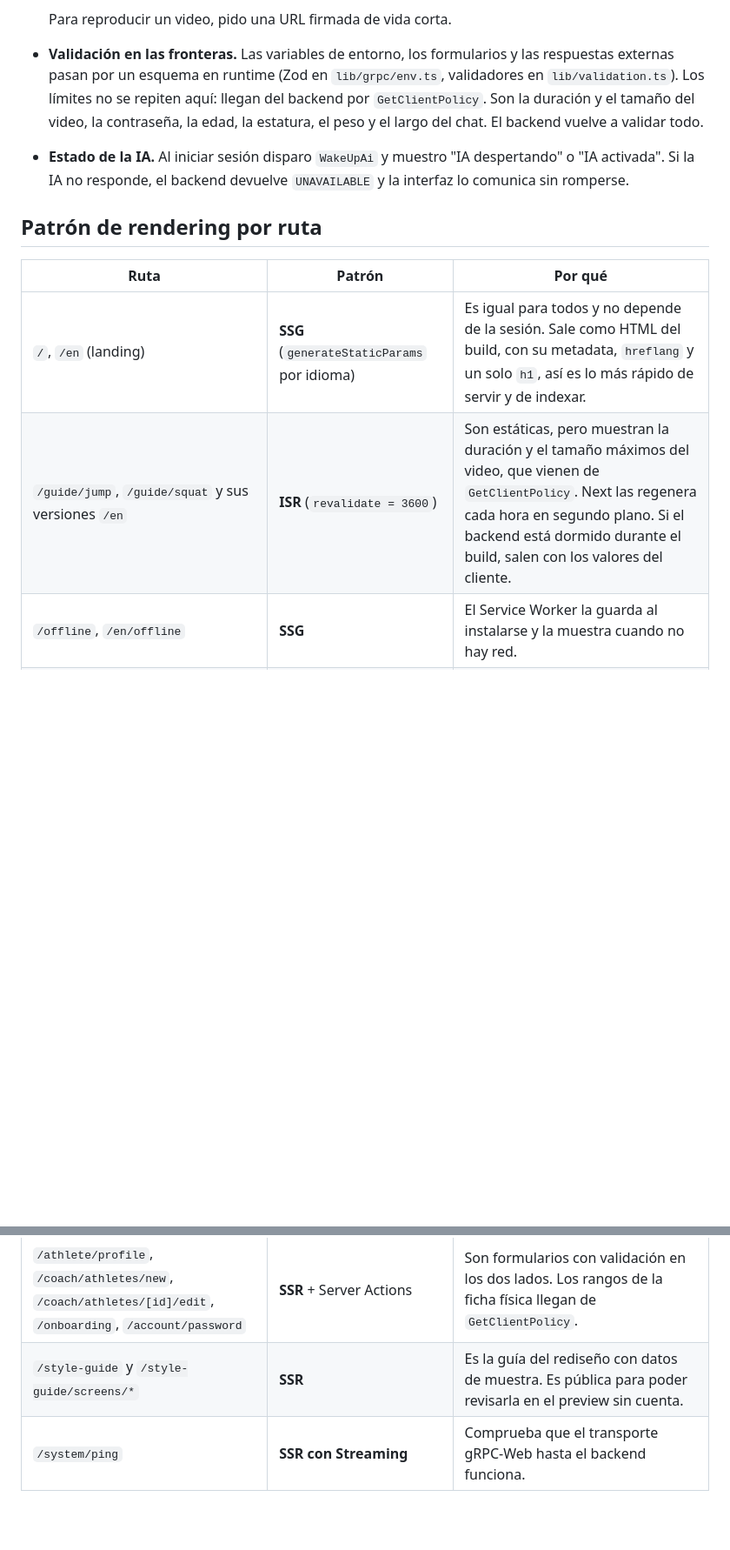
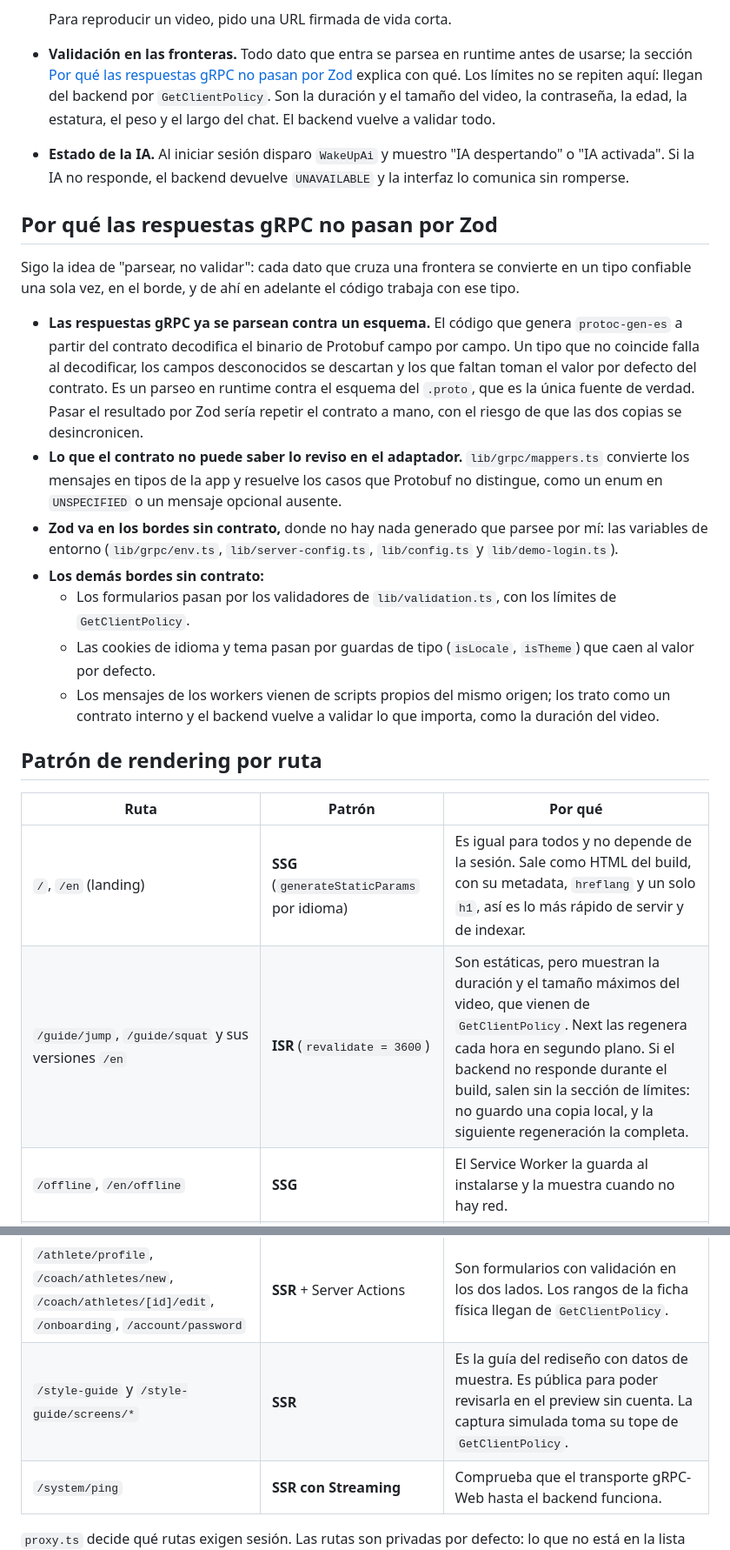
Before and after one commit to solartedaniers/KinesiApp-Frontend, a Markdown page: README.md, 2 parts joined by grey strips. Shown at 87% size. Rendered like a GitHub page; blank space fills up the shorter version.

Commit message:
Corrijo en el README el respaldo de las guías y explico por qué las respuestas gRPC no pasan por Zod

```diff
--- a/README.md
+++ b/README.md
@@ -28,15 +28,27 @@ Navegador ──HTML/RSC/Server Actions──▶ Next.js (runtime Node, Vercel f
   3. otro RPC confirma la subida.
 
   Para reproducir un video, pido una URL firmada de vida corta.
-- **Validación en las fronteras.** Las variables de entorno, los formularios y las respuestas externas pasan por un esquema en runtime (Zod en `lib/grpc/env.ts`, validadores en `lib/validation.ts`). Los límites no se repiten aquí: llegan del backend por `GetClientPolicy`. Son la duración y el tamaño del video, la contraseña, la edad, la estatura, el peso y el largo del chat. El backend vuelve a validar todo.
+- **Validación en las fronteras.** Todo dato que entra se parsea en runtime antes de usarse; la sección [Por qué las respuestas gRPC no pasan por Zod](#por-qué-las-respuestas-grpc-no-pasan-por-zod) explica con qué. Los límites no se repiten aquí: llegan del backend por `GetClientPolicy`. Son la duración y el tamaño del video, la contraseña, la edad, la estatura, el peso y el largo del chat. El backend vuelve a validar todo.
 - **Estado de la IA.** Al iniciar sesión disparo `WakeUpAi` y muestro "IA despertando" o "IA activada". Si la IA no responde, el backend devuelve `UNAVAILABLE` y la interfaz lo comunica sin romperse.
+
+## Por qué las respuestas gRPC no pasan por Zod
+
+Sigo la idea de "parsear, no validar": cada dato que cruza una frontera se convierte en un tipo confiable una sola vez, en el borde, y de ahí en adelante el código trabaja con ese tipo.
+
+- **Las respuestas gRPC ya se parsean contra un esquema.** El código que genera `protoc-gen-es` a partir del contrato decodifica el binario de Protobuf campo por campo. Un tipo que no coincide falla al decodificar, los campos desconocidos se descartan y los que faltan toman el valor por defecto del contrato. Es un parseo en runtime contra el esquema del `.proto`, que es la única fuente de verdad. Pasar el resultado por Zod sería repetir el contrato a mano, con el riesgo de que las dos copias se desincronicen.
+- **Lo que el contrato no puede saber lo reviso en el adaptador.** `lib/grpc/mappers.ts` convierte los mensajes en tipos de la app y resuelve los casos que Protobuf no distingue, como un enum en `UNSPECIFIED` o un mensaje opcional ausente.
+- **Zod va en los bordes sin contrato,** donde no hay nada generado que parsee por mí: las variables de entorno (`lib/grpc/env.ts`, `lib/server-config.ts`, `lib/config.ts` y `lib/demo-login.ts`).
+- **Los demás bordes sin contrato:**
+  - Los formularios pasan por los validadores de `lib/validation.ts`, con los límites de `GetClientPolicy`.
+  - Las cookies de idioma y tema pasan por guardas de tipo (`isLocale`, `isTheme`) que caen al valor por defecto.
+  - Los mensajes de los workers vienen de scripts propios del mismo origen; los trato como un contrato interno y el backend vuelve a validar lo que importa, como la duración del video.
 
 ## Patrón de rendering por ruta
 
 | Ruta | Patrón | Por qué |
 |---|---|---|
 | `/`, `/en` (landing) | **SSG** (`generateStaticParams` por idioma) | Es igual para todos y no depende de la sesión. Sale como HTML del build, con su metadata, `hreflang` y un solo `h1`, así es lo más rápido de servir y de indexar. |
-| `/guide/jump`, `/guide/squat` y sus versiones `/en` | **ISR** (`revalidate = 3600`) | Son estáticas, pero muestran la duración y el tamaño máximos del video, que vienen de `GetClientPolicy`. Next las regenera cada hora en segundo plano. Si el backend está dormido durante el build, salen con los valores del cliente. |
+| `/guide/jump`, `/guide/squat` y sus versiones `/en` | **ISR** (`revalidate = 3600`) | Son estáticas, pero muestran la duración y el tamaño máximos del video, que vienen de `GetClientPolicy`. Next las regenera cada hora en segundo plano. Si el backend no responde durante el build, salen sin la sección de límites: no guardo una copia local, y la siguiente regeneración la completa. |
 | `/offline`, `/en/offline` | **SSG** | El Service Worker la guarda al instalarse y la muestra cuando no hay red. |
 | `/manifest.webmanifest`, `/robots.txt`, `/sitemap.xml`, `/icon.svg` | **Estáticas** | Son metadatos del sitio y no cambian. |
 | `/login`, `/register`, `/verify-email`, `/password-recovery` | **SSR** + Server Actions | Si ya hay sesión, redirigen a `/home`. Los formularios funcionan sin JavaScript (`<form action>`), y la validación en vivo, como los requisitos de la contraseña, es una isla de cliente. |
@@ -46,7 +58,7 @@ Navegador ──HTML/RSC/Server Actions──▶ Next.js (runtime Node, Vercel f
 | `/analyses/[id]` | **Streaming SSR** + islas CSR | El resultado y las gráficas salen del servidor. El progreso en vivo (`WatchAnalysis`), el chat con respuesta en streaming y la línea de tiempo del video son islas de cliente. |
 | `/analyses/new` | **SSR** + isla **CSR** | El servidor decide para quién se graba, si falta aceptar el consentimiento y qué límites aplican. La cámara, `MediaRecorder`, la lectura de metadatos y la subida directa al bucket solo existen en el navegador. |
 | `/athlete/profile`, `/coach/athletes/new`, `/coach/athletes/[id]/edit`, `/onboarding`, `/account/password` | **SSR** + Server Actions | Son formularios con validación en los dos lados. Los rangos de la ficha física llegan de `GetClientPolicy`. |
-| `/style-guide` y `/style-guide/screens/*` | **SSR** | Es la guía del rediseño con datos de muestra. Es pública para poder revisarla en el preview sin cuenta. |
+| `/style-guide` y `/style-guide/screens/*` | **SSR** | Es la guía del rediseño con datos de muestra. Es pública para poder revisarla en el preview sin cuenta. La captura simulada toma su tope de `GetClientPolicy`. |
 | `/system/ping` | **SSR con Streaming** | Comprueba que el transporte gRPC-Web hasta el backend funciona. |
 
 `proxy.ts` decide qué rutas exigen sesión. Las rutas son privadas por defecto: lo que no está en la lista pública pide sesión.
```
Also changed, not shown: other parts of README.md (+1 -1 lines).
